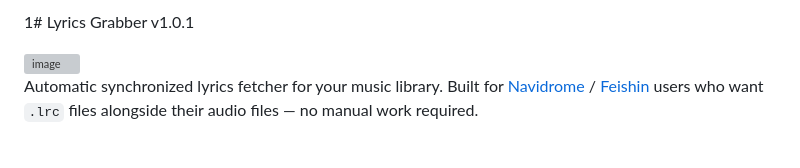
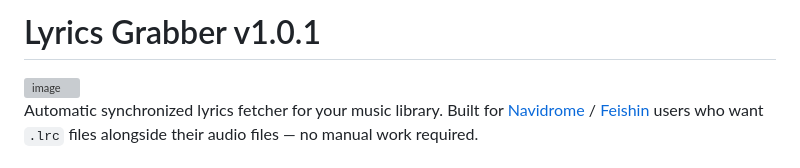
Before and after one commit to nesticle8bit/lyrics-grabber, a Markdown page: README.md, the part around the change. GitHub-like rendering; grey boxes are pictures that could not be loaded.

Commit message:
Fix header formatting in README.md

```diff
--- a/README.md
+++ b/README.md
@@ -1,4 +1,4 @@
-1# Lyrics Grabber v1.0.1
+# Lyrics Grabber v1.0.1
 
 <img width="969" height="616" alt="image" src="https://github.com/user-attachments/assets/94f76955-633a-49d9-ab69-04fc00d1bf14" />
 
```
